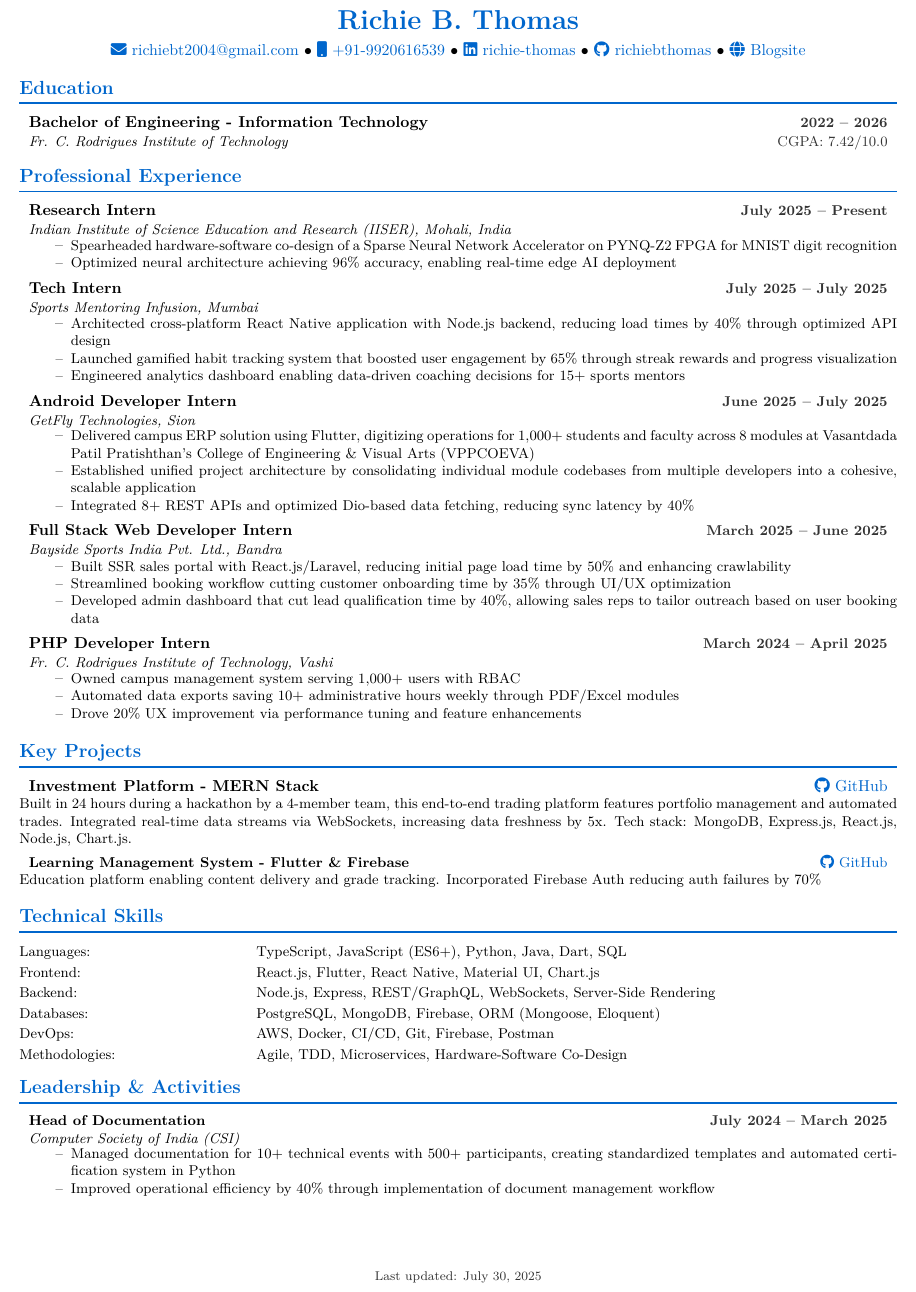
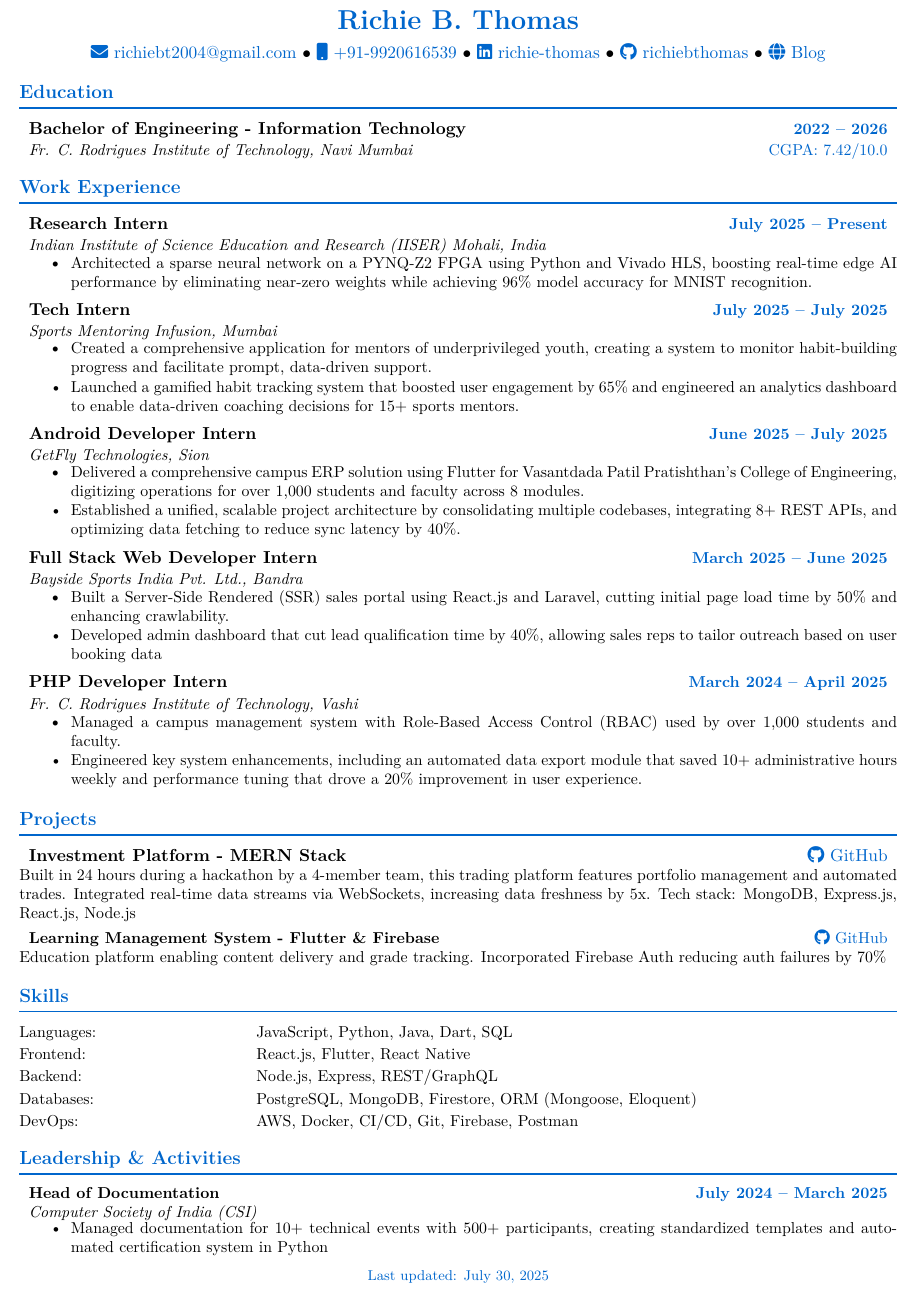
Before and after one commit to richiebthomas/autoCV, a LaTeX CV (cv.tex): part of the page, cut so that both start at the same text. Compiled offline with pdfLaTeX.

Commit message:
Update cv.tex

```diff
--- a/cv.tex
+++ b/cv.tex
@@ -2,7 +2,7 @@
 %    MODERN ATS-FRIENDLY RESUME (COMPACT WITH IMPROVED SPACING)
 %----------------------------------------------------------------------------------------
 
-\documentclass[10pt,a4paper]{article}
+\documentclass[11pt,a4paper]{article}
 
 %----------------------------------------------------------------------------------------
 %    PACKAGES
@@ -15,7 +15,7 @@
 \setlength{\parskip}{2pt plus 1pt} % Slightly reduced paragraph spacing
 \usepackage{array}
 \usepackage{enumitem}
-\setlist[itemize]{leftmargin=0.45in, label=--, topsep=2pt, itemsep=0pt, partopsep=0pt, parsep=0pt} % Improved list spacing
+\setlist[itemize]{leftmargin=0.45in, label=\textbullet, topsep=2pt, itemsep=0pt, partopsep=0pt, parsep=0pt} % Improved list spacing
 \usepackage{xcolor}
 \usepackage{hyperref}
 \usepackage{fontawesome5}
@@ -27,7 +27,7 @@
 %----------------------------------------------------------------------------------------
 \definecolor{primary}{RGB}{0, 102, 204}
 \definecolor{text}{RGB}{51, 51, 51}
-\definecolor{light}{RGB}{51, 51, 51}
+\definecolor{light}{RGB}{0, 102, 204}
 
 \hypersetup{
     colorlinks=true,
@@ -84,7 +84,7 @@
     \href{tel:+919920616539}{\faMobile\ +91-9920616539} $\bullet$
     \href{https://www.linkedin.com/in/richie-thomas/}{\faLinkedin\ richie-thomas} $\bullet$
     \href{https://github.com/richiebthomas}{\faGithub\ richiebthomas} $\bullet$
-    \href{https://richiebthomas.github.io/blog}{\faGlobe\ Blogsite}
+    \href{https://richiebthomas.github.io/blog}{\faGlobe\ Blog}
 \end{center}
 
 \vspace{0.2em}
@@ -96,21 +96,20 @@
 
 \resumeSubheading
 {Bachelor of Engineering - Information Technology}{2022 -- 2026}
-{Fr. C. Rodrigues Institute of Technology}{CGPA: 7.42/10.0}
+{Fr. C. Rodrigues Institute of Technology, Navi Mumbai}{CGPA: 7.42/10.0}
 
 \vspace{0.1em}
 
 %----------------------------------------------------------------------------------------
 %   EXPERIENCE
 %----------------------------------------------------------------------------------------
-\section{Professional Experience}
+\section{Work Experience}
 
 \resumeSubheading
 {Research Intern}{July 2025 -- Present}
-{Indian Institute of Science Education and Research (IISER), Mohali, India}{}
+{Indian Institute of Science Education and Research (IISER) Mohali, India}{}
 \begin{itemize}
-    \resumeItem{Spearheaded hardware-software co-design of a Sparse Neural Network Accelerator on PYNQ-Z2 FPGA for MNIST digit recognition}
-    \resumeItem{Optimized neural architecture achieving 96\% accuracy, enabling real-time edge AI deployment}
+    \resumeItem{Architected a sparse neural network on a PYNQ-Z2 FPGA using Python and Vivado HLS, boosting real-time edge AI performance by eliminating near-zero weights while achieving 96\% model accuracy for MNIST recognition.}
 \end{itemize}
 
 \vspace{0.1em}
@@ -119,9 +118,9 @@
 {Tech Intern}{July 2025 -- July 2025}
 {Sports Mentoring Infusion, Mumbai}{}
 \begin{itemize}
-    \resumeItem{Architected cross-platform React Native application with Node.js backend, reducing load times by 40\% through optimized API design}
-    \resumeItem{Launched gamified habit tracking system that boosted user engagement by 65\% through streak rewards and progress visualization}
-    \resumeItem{Engineered analytics dashboard enabling data-driven coaching decisions for 15+ sports mentors}
+    \resumeItem{Created a comprehensive application for mentors of underprivileged youth, creating a system to monitor habit-building progress and facilitate prompt, data-driven support.}
+    \resumeItem{Launched a gamified habit tracking system that boosted user engagement by 65\% and engineered an analytics dashboard to enable data-driven coaching decisions for 15+ sports mentors.}
+
 \end{itemize}
 
 \vspace{0.1em}
@@ -130,9 +129,9 @@
 {Android Developer Intern}{June 2025 -- July 2025}
 {GetFly Technologies, Sion}{}
 \begin{itemize}
-    \resumeItem{Delivered campus ERP solution using Flutter, digitizing operations for 1,000+ students and faculty across 8 modules at Vasantdada Patil Pratishthan’s College of Engineering \& Visual Arts (VPPCOEVA)}
-\resumeItem{Established unified project architecture by consolidating individual module codebases from multiple developers into a cohesive, scalable application}
-\resumeItem{Integrated 8+ REST APIs and optimized Dio-based data fetching, reducing sync latency by 40\%}
+    \resumeItem{Delivered a comprehensive campus ERP solution using Flutter for Vasantdada Patil Pratishthan's College of Engineering, digitizing operations for over 1,000 students and faculty across 8 modules.}
+\resumeItem{Established a unified, scalable project architecture by consolidating multiple codebases, integrating 8+ REST APIs, and optimizing data fetching to reduce sync latency by 40\%.}
+
 
 \end{itemize}
 
@@ -142,8 +141,7 @@
 {Full Stack Web Developer Intern}{March 2025 -- June 2025}
 {Bayside Sports India Pvt. Ltd., Bandra}{}
 \begin{itemize}
-    \resumeItem{Built SSR sales portal with React.js/Laravel, reducing initial page load time by 50\% and enhancing crawlability}
-    \resumeItem{Streamlined booking workflow cutting customer onboarding time by 35\% through UI/UX optimization}
+    \resumeItem{Built a Server-Side Rendered (SSR) sales portal using React.js and Laravel, cutting initial page load time by 50\% and enhancing crawlability.}
     \resumeItem{Developed admin dashboard that cut lead qualification time by 40\%, allowing sales reps to tailor outreach based on user booking data}
 \end{itemize}
 
@@ -153,9 +151,8 @@
 {PHP Developer Intern}{March 2024 -- April 2025}
 {Fr. C. Rodrigues Institute of Technology, Vashi}{}
 \begin{itemize}
-    \resumeItem{Owned campus management system serving 1,000+ users with RBAC}
-    \resumeItem{Automated data exports saving 10+ administrative hours weekly through PDF/Excel modules}
-    \resumeItem{Drove 20\% UX improvement via performance tuning and feature enhancements}
+    \resumeItem{Managed a campus management system with Role-Based Access Control (RBAC) used by over 1,000 students and faculty.}
+    \resumeItem{Engineered key system enhancements, including an automated data export module that saved 10+ administrative hours weekly and performance tuning that drove a 20\% improvement in user experience.}
 \end{itemize}
 
 \vspace{0.1em}
@@ -163,12 +160,12 @@
 %----------------------------------------------------------------------------------------
 %    PROJECTS
 %----------------------------------------------------------------------------------------
-\section{Key Projects}
+\section{Projects}
 
 \resumeProject
 {Investment Platform - MERN Stack}
 {\href{https://github.com/richiebthomas/FinalSubmissionCodeCrafter}{\faGithub\ GitHub}}
-{Built in 24 hours during a hackathon by a 4-member team, this end-to-end trading platform features portfolio management and automated trades. Integrated real-time data streams via WebSockets, increasing data freshness by 5x. Tech stack: MongoDB, Express.js, React.js, Node.js, Chart.js.}
+{Built in 24 hours during a hackathon by a 4-member team, this trading platform features portfolio management and automated trades. Integrated real-time data streams via WebSockets, increasing data freshness by 5x. Tech stack: MongoDB, Express.js, React.js, Node.js}
 
 \resumeProject
 {Learning Management System - Flutter \& Firebase}
@@ -178,14 +175,14 @@
 %----------------------------------------------------------------------------------------
 %    TECHNICAL SKILLS
 %----------------------------------------------------------------------------------------
-\section{Technical Skills}
+\section{Skills}
 \begin{tabular*}{\textwidth}{@{}p{0.25\textwidth}@{\hspace{0.02\textwidth}}p{0.73\textwidth}@{}}
-Languages: & TypeScript, JavaScript (ES6+), Python, Java, Dart, SQL \\[2pt]
-Frontend: & React.js, Flutter, React Native, Material UI, Chart.js \\[2pt]
-Backend: & Node.js, Express, REST/GraphQL, WebSockets, Server-Side Rendering \\[2pt]
-Databases: & PostgreSQL, MongoDB, Firebase, ORM (Mongoose, Eloquent) \\[2pt]
+Languages: & JavaScript, Python, Java, Dart, SQL \\[2pt]
+Frontend: & React.js, Flutter, React Native \\[2pt]
+Backend: & Node.js, Express, REST/GraphQL \\[2pt]
+Databases: & PostgreSQL, MongoDB, Firestore, ORM (Mongoose, Eloquent) \\[2pt]
 DevOps: & AWS, Docker, CI/CD, Git, Firebase, Postman \\[2pt]
-Methodologies: & Agile, TDD, Microservices, Hardware-Software Co-Design \\
+
 \end{tabular*}
 
 % ... (Leadership section remains unchanged) ...
@@ -198,7 +195,7 @@
 {Computer Society of India (CSI)}{}
 \begin{itemize}
     \resumeItem{Managed documentation for 10+ technical events with 500+ participants, creating standardized templates and automated certification system in Python}
-    \resumeItem{Improved operational efficiency by 40\% through implementation of document management workflow}
+
 \end{itemize}
 
 %----------------------------------------------------------------------------------------
```
